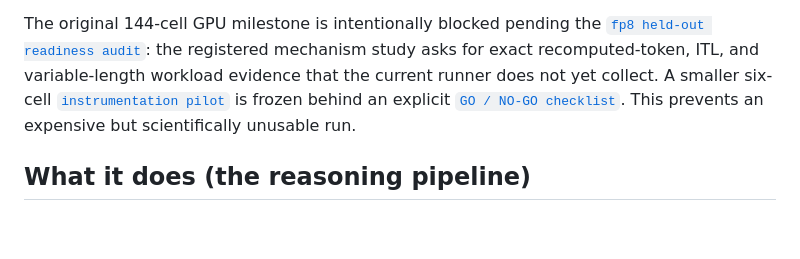
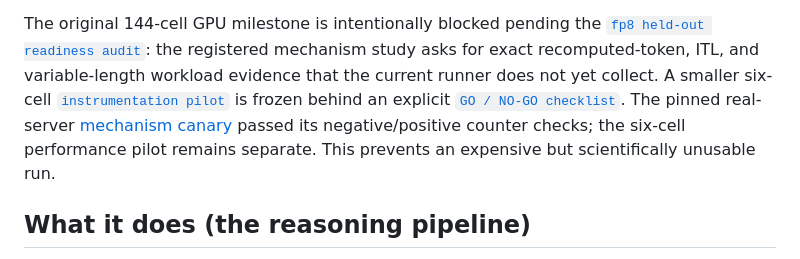
Before and after one commit to poojithdevan4D/InferPilot, a Markdown page: README.md, the part around the change. GitHub-like rendering; blank space fills up the shorter version.

Commit message:
Record passing real-server mechanism canary

```diff
--- a/README.md
+++ b/README.md
@@ -70,7 +70,9 @@ that the current runner does not yet collect. A smaller six-cell
 [`instrumentation pilot`](docs/experiments/2026-09-19-fp8-instrumentation-pilot-preregistration.yaml)
 is frozen behind an explicit
 [`GO / NO-GO checklist`](docs/experiments/2026-09-19-fp8-instrumentation-pilot-checklist.md).
-This prevents an expensive but scientifically unusable run.
+The pinned real-server [mechanism canary](docs/experiments/2026-09-20-fp8-mechanism-canary-results.md)
+passed its negative/positive counter checks; the six-cell performance pilot remains separate. This
+prevents an expensive but scientifically unusable run.
 
 ## What it does (the reasoning pipeline)
 
```
Also changed, not shown: docs/experiments/2026-09-20-fp8-mechanism-canary-results.md (added, +58 -0 lines).
